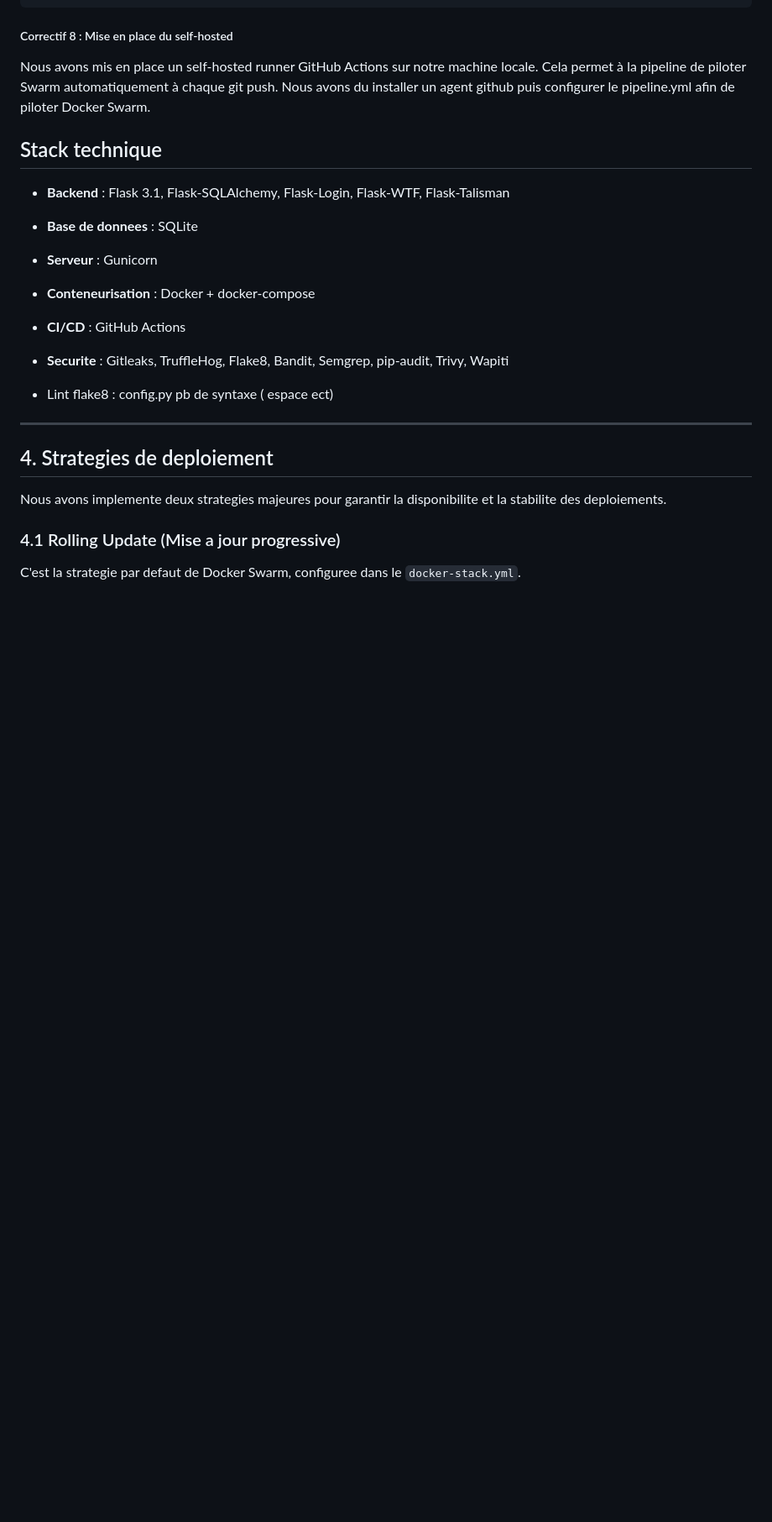
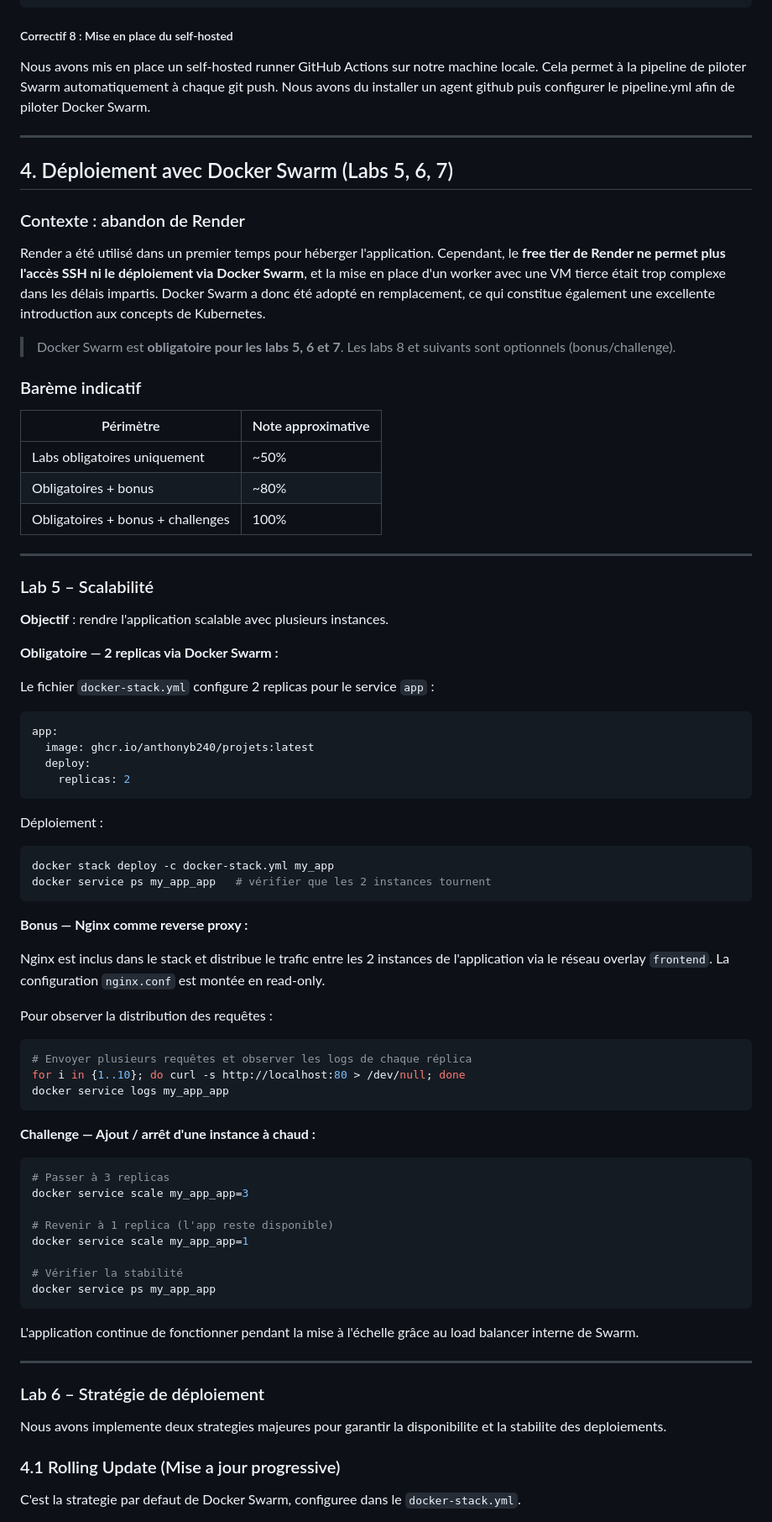
Before and after one commit to anthonyb240/Projets, a Markdown page: README.md, the part around one of its changes. Shown at 84% size. GitHub-like rendering; blank space fills up the shorter version.

Commit message:
Update README with Docker Swarm deployment information
Removed deployment strategies section and added Docker Swarm deployment details.

````diff
--- a/README.md
+++ b/README.md
@@ -327,21 +324,76 @@ docker compose up --build
 ##### Correctif 8 : Mise en place du self-hosted
 Nous avons mis en place un self-hosted runner GitHub Actions sur notre machine locale. Cela permet à la pipeline de piloter Swarm automatiquement à chaque git push. Nous avons du installer un agent github puis configurer le pipeline.yml afin de piloter Docker Swarm.
 
-## Stack technique
+---
 
-- **Backend** : Flask 3.1, Flask-SQLAlchemy, Flask-Login, Flask-WTF, Flask-Talisman
-- **Base de donnees** : SQLite
-- **Serveur** : Gunicorn
-- **Conteneurisation** : Docker + docker-compose
-- **CI/CD** : GitHub Actions
-- **Securite** : Gitleaks, TruffleHog, Flake8, Bandit, Semgrep, pip-audit, Trivy, Wapiti
+## 4. Déploiement avec Docker Swarm (Labs 5, 6, 7)
 
+### Contexte : abandon de Render
 
-- Lint flake8 : config.py pb de syntaxe ( espace ect)
+Render a été utilisé dans un premier temps pour héberger l'application. Cependant, le **free tier de Render ne permet plus l'accès SSH ni le déploiement via Docker Swarm**, et la mise en place d'un worker avec une VM tierce était trop complexe dans les délais impartis. Docker Swarm a donc été adopté en remplacement, ce qui constitue également une excellente introduction aux concepts de Kubernetes.
+
+> Docker Swarm est **obligatoire pour les labs 5, 6 et 7**. Les labs 8 et suivants sont optionnels (bonus/challenge).
+
+### Barème indicatif
+
+| Périmètre | Note approximative |
+|---|---|
+| Labs obligatoires uniquement | ~50% |
+| Obligatoires + bonus | ~80% |
+| Obligatoires + bonus + challenges | 100% |
 
 ---
 
-## 4. Strategies de deploiement
+### Lab 5 – Scalabilité
+
+**Objectif** : rendre l'application scalable avec plusieurs instances.
+
+**Obligatoire — 2 replicas via Docker Swarm :**
+
+Le fichier `docker-stack.yml` configure 2 replicas pour le service `app` :
+
+```yaml
+app:
+  image: ghcr.io/anthonyb240/projets:latest
+  deploy:
+    replicas: 2
+```
+
+Déploiement :
+```bash
+docker stack deploy -c docker-stack.yml my_app
+docker service ps my_app_app   # vérifier que les 2 instances tournent
+```
+
+**Bonus — Nginx comme reverse proxy :**
+
+Nginx est inclus dans le stack et distribue le trafic entre les 2 instances de l'application via le réseau overlay `frontend`. La configuration `nginx.conf` est montée en read-only.
+
+Pour observer la distribution des requêtes :
+```bash
+# Envoyer plusieurs requêtes et observer les logs de chaque réplica
+for i in {1..10}; do curl -s http://localhost:80 > /dev/null; done
+docker service logs my_app_app
+```
+
+**Challenge — Ajout / arrêt d'une instance à chaud :**
+
+```bash
+# Passer à 3 replicas
+docker service scale my_app_app=3
+
+# Revenir à 1 replica (l'app reste disponible)
+docker service scale my_app_app=1
+
+# Vérifier la stabilité
+docker service ps my_app_app
+```
+
+L'application continue de fonctionner pendant la mise à l'échelle grâce au load balancer interne de Swarm.
+
+---
+
+### Lab 6 – Stratégie de déploiement
 
 Nous avons implemente deux strategies majeures pour garantir la disponibilite et la stabilite des deploiements.
 
````
Also changed, not shown: other parts of README.md (+91 -3 lines).
